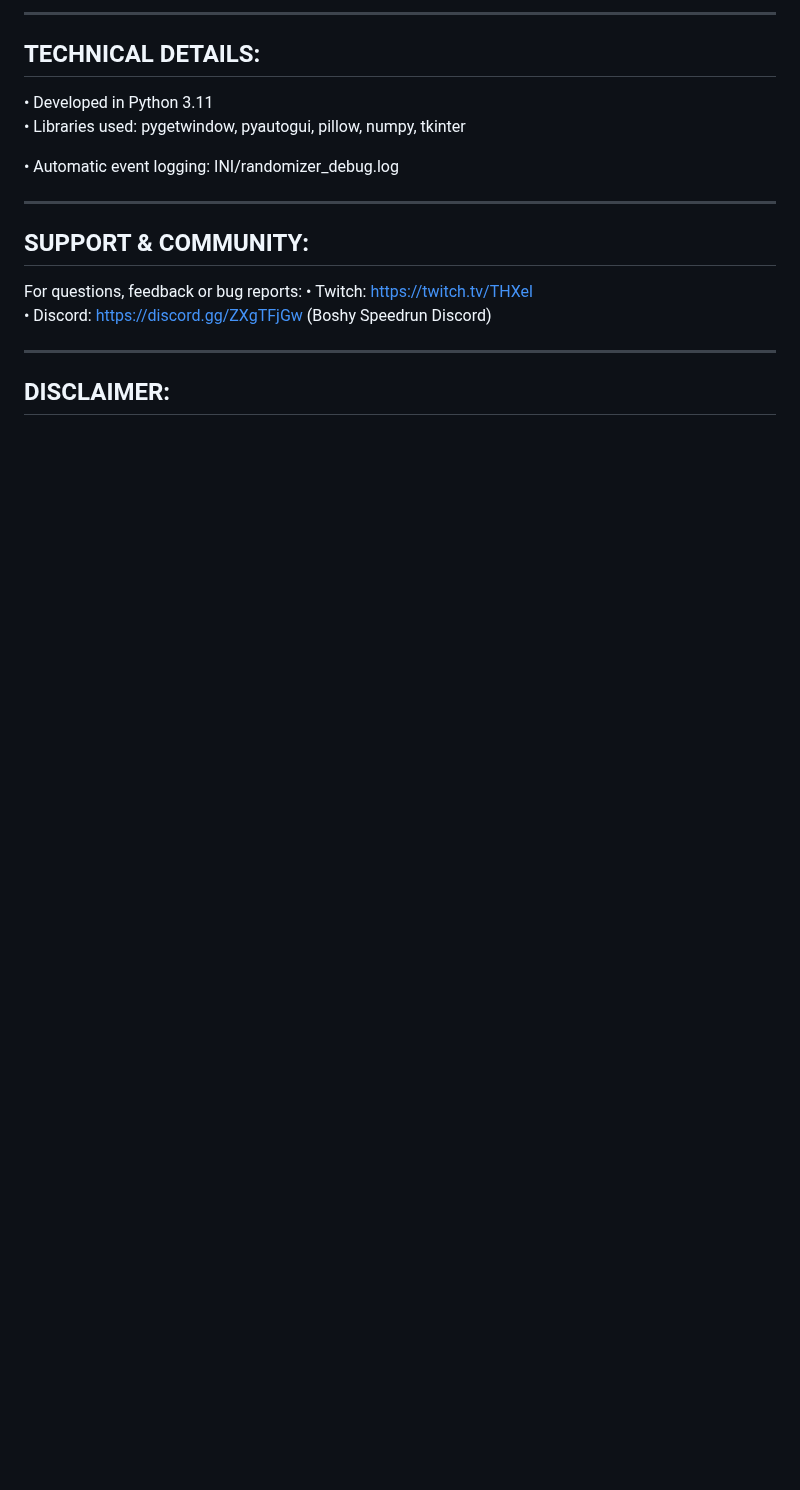
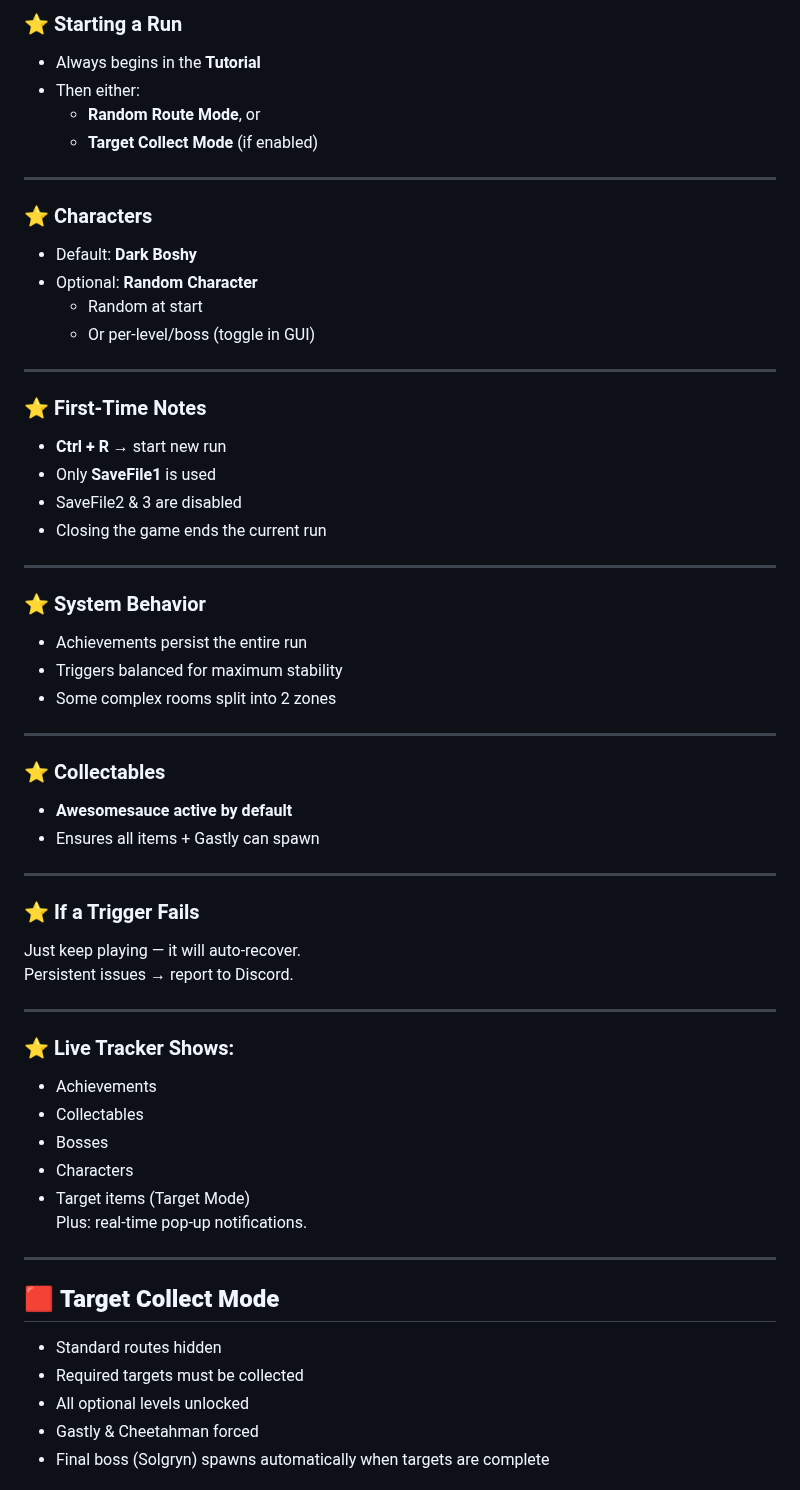
Before and after one commit to THXel/Boshy-Randomizer, a Markdown page: README.md, the part around one of its changes. Drawn GitHub-style; blank space fills up the shorter version.

```diff
--- a/README.md
+++ b/README.md
@@ -106,21 +65,61 @@ KNOWN NOTES:
 
---------------------------------------------------------------
-TECHNICAL DETAILS:
---------------------------------------------------------------
-• Developed in Python 3.11
-• Libraries used:
-  pygetwindow, pyautogui, pillow, numpy, tkinter
+### ⭐ Starting a Run
+- Always begins in the **Tutorial**
+- Then either:
+  - **Random Route Mode**, or
+  - **Target Collect Mode** (if enabled)
 
-• Automatic event logging:
-  INI/randomizer_debug.log
+---
 
---------------------------------------------------------------
-SUPPORT & COMMUNITY:
---------------------------------------------------------------
-For questions, feedback or bug reports:
-• Twitch:   https://twitch.tv/THXel
-• Discord:  https://discord.gg/ZXgTFjGw  (Boshy Speedrun Discord)
+### ⭐ Characters
+- Default: **Dark Boshy**
+- Optional: **Random Character**
+  - Random at start
+  - Or per-level/boss (toggle in GUI)
 
---------------------------------------------------------------
-DISCLAIMER:
---------------------------------------------------------------
+---
+
+### ⭐ First-Time Notes
+- **Ctrl + R** → start new run
+- Only **SaveFile1** is used
+- SaveFile2 & 3 are disabled
+- Closing the game ends the current run
+
+---
+
+### ⭐ System Behavior
+- Achievements persist the entire run
+- Triggers balanced for maximum stability
+- Some complex rooms split into 2 zones
+
+---
+
+### ⭐ Collectables
+- **Awesomesauce active by default**
+- Ensures all items + Gastly can spawn
+
+---
+
+### ⭐ If a Trigger Fails
+Just keep playing — it will auto-recover.
+Persistent issues → report to Discord.
+
+---
+
+### ⭐ Live Tracker Shows:
+- Achievements
+- Collectables
+- Bosses
+- Characters
+- Target items (Target Mode)
+Plus: real-time pop-up notifications.
+
+---
+
+## 🟥 **Target Collect Mode**
+- Standard routes hidden
+- Required targets must be collected
+- All optional levels unlocked
+- Gastly & Cheetahman forced
+- Final boss (Solgryn) spawns automatically when targets are complete
+
```
Also changed, not shown: other parts of README.md (+75 -84 lines).
